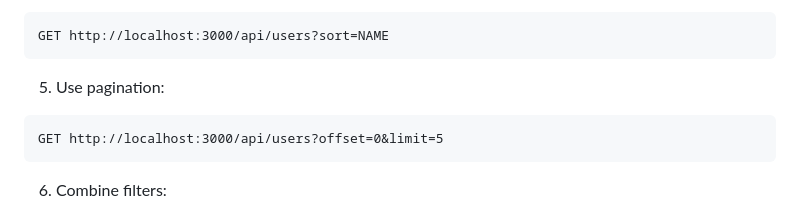
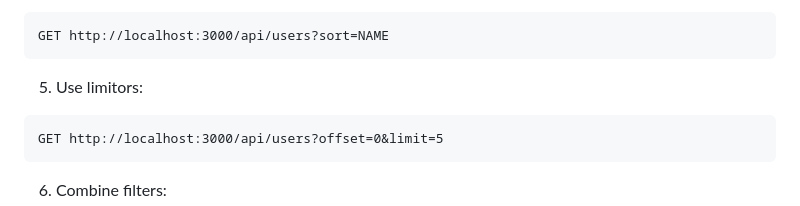
Before and after one commit to Jas-DEVOPS-2403/GT-proj, a Markdown page: README.md, the part around the change. Rendered like a GitHub page.

Commit message:
Updated ReadME again

````diff
--- a/README.md
+++ b/README.md
@@ -52,7 +52,7 @@ GET http://localhost:3000/api/users?sort=SALARY
 GET http://localhost:3000/api/users?sort=NAME
 ```
 
-5. Use pagination:
+5. Use limitors:
 ```
 GET http://localhost:3000/api/users?offset=0&limit=5
 ```
````
